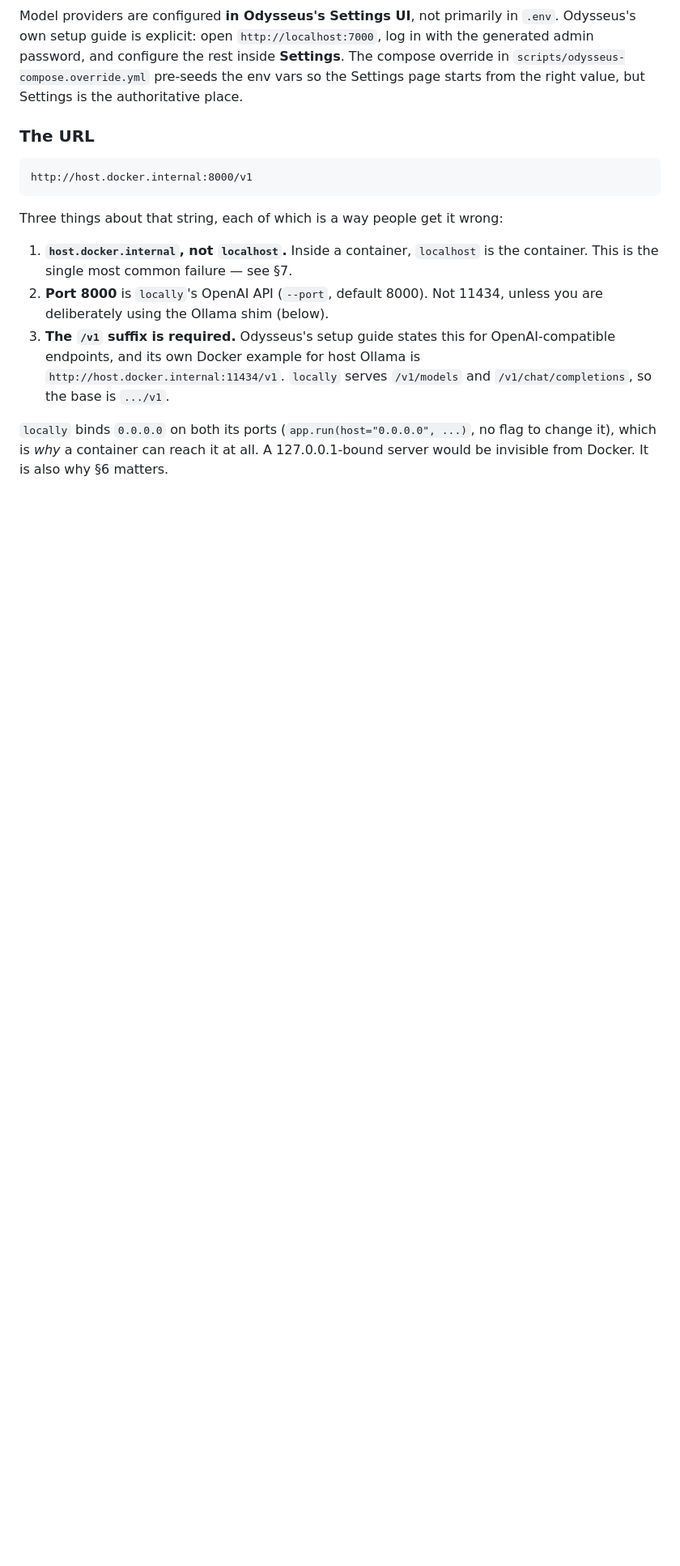
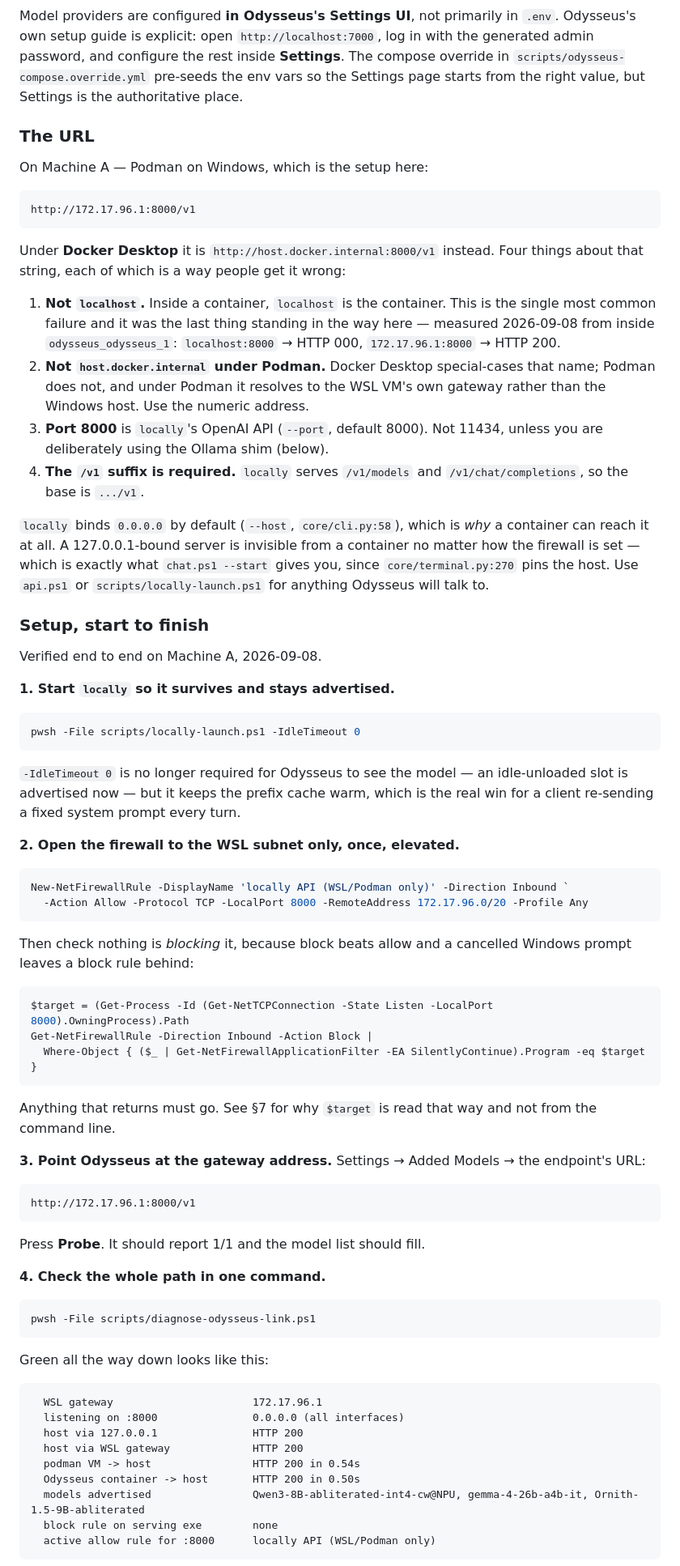
Before and after one commit to KXZer0/locally, a Markdown page: docs/ODYSSEUS.md, the part around one of its changes. Shown at 81% size. Rendered like a GitHub page; blank space fills up the shorter version.

````diff
--- a/docs/ODYSSEUS.md
+++ b/docs/ODYSSEUS.md
@@ -249,21 +250,92 @@ authoritative place.
 
 ### The URL
 
+On Machine A — Podman on Windows, which is the setup here:
+
 ```
-http://host.docker.internal:8000/v1
+http://172.17.96.1:8000/v1
 ```
 
-Three things about that string, each of which is a way people get it wrong:
+Under **Docker Desktop** it is `http://host.docker.internal:8000/v1` instead.
+Four things about that string, each of which is a way people get it wrong:
 
-1. **`host.docker.internal`, not `localhost`.** Inside a container, `localhost`
-   is the container. This is the single most common failure — see §7.
-2. **Port 8000** is `locally`'s OpenAI API (`--port`, default 8000). Not 11434,
+1. **Not `localhost`.** Inside a container, `localhost` is the container. This
+   is the single most common failure and it was the last thing standing in the
+   way here — measured 2026-09-08 from inside `odysseus_odysseus_1`:
+   `localhost:8000` → HTTP 000, `172.17.96.1:8000` → HTTP 200.
+2. **Not `host.docker.internal` under Podman.** Docker Desktop special-cases
+   that name; Podman does not, and under Podman it resolves to the WSL VM's own
+   gateway rather than the Windows host. Use the numeric address.
+3. **Port 8000** is `locally`'s OpenAI API (`--port`, default 8000). Not 11434,
    unless you are deliberately using the Ollama shim (below).
-3. **The `/v1` suffix is required.** Odysseus's setup guide states this for
-   OpenAI-compatible endpoints, and its own Docker example for host Ollama is
-   `http://host.docker.internal:11434/v1`. `locally` serves
-   `/v1/models` and `/v1/chat/completions`, so the base is `.../v1`.
+4. **The `/v1` suffix is required.** `locally` serves `/v1/models` and
+   `/v1/chat/completions`, so the base is `.../v1`.
 
-`locally` binds `0.0.0.0` on both its ports (`app.run(host="0.0.0.0", ...)`, no
-flag to change it), which is *why* a container can reach it at all. A
-127.0.0.1-bound server would be invisible from Docker. It is also why §6 matters.
+`locally` binds `0.0.0.0` by default (`--host`, `core/cli.py:58`), which is *why*
+a container can reach it at all. A 127.0.0.1-bound server is invisible from a
+container no matter how the firewall is set — which is exactly what
+`chat.ps1 --start` gives you, since `core/terminal.py:270` pins the host. Use
+`api.ps1` or `scripts/locally-launch.ps1` for anything Odysseus will talk to.
+
+### Setup, start to finish
+
+Verified end to end on Machine A, 2026-09-08.
+
+**1. Start `locally` so it survives and stays advertised.**
+
+```powershell
+pwsh -File scripts/locally-launch.ps1 -IdleTimeout 0
+```
+
+`-IdleTimeout 0` is no longer required for Odysseus to see the model — an
+idle-unloaded slot is advertised now — but it keeps the prefix cache warm, which
+is the real win for a client re-sending a fixed system prompt every turn.
+
+**2. Open the firewall to the WSL subnet only, once, elevated.**
+
+```powershell
+New-NetFirewallRule -DisplayName 'locally API (WSL/Podman only)' -Direction Inbound `
+  -Action Allow -Protocol TCP -LocalPort 8000 -RemoteAddress 172.17.96.0/20 -Profile Any
+```
+
+Then check nothing is *blocking* it, because block beats allow and a cancelled
+Windows prompt leaves a block rule behind:
+
+```powershell
+$target = (Get-Process -Id (Get-NetTCPConnection -State Listen -LocalPort 8000).OwningProcess).Path
+Get-NetFirewallRule -Direction Inbound -Action Block |
+  Where-Object { ($_ | Get-NetFirewallApplicationFilter -EA SilentlyContinue).Program -eq $target }
+```
+
+Anything that returns must go. See §7 for why `$target` is read that way and not
+from the command line.
+
+**3. Point Odysseus at the gateway address.** Settings → Added Models → the
+endpoint's URL:
+
+```
+http://172.17.96.1:8000/v1
+```
+
+Press **Probe**. It should report 1/1 and the model list should fill.
+
+**4. Check the whole path in one command.**
+
+```powershell
+pwsh -File scripts/diagnose-odysseus-link.ps1
+```
+
+Green all the way down looks like this:
+
+```
+  WSL gateway                      172.17.96.1
+  listening on :8000               0.0.0.0 (all interfaces)
+  host via 127.0.0.1               HTTP 200
+  host via WSL gateway             HTTP 200
+  podman VM -> host                HTTP 200 in 0.54s
+  Odysseus container -> host       HTTP 200 in 0.50s
+  models advertised                Qwen3-8B-abliterated-int4-cw@NPU, gemma-4-26b-a4b-it, Ornith-1.5-9B-abliterated
+  block rule on serving exe        none
+  active allow rule for :8000      locally API (WSL/Podman only)
+```
+
````
Also changed, not shown: other parts of docs/ODYSSEUS.md (+58 -23 lines).
